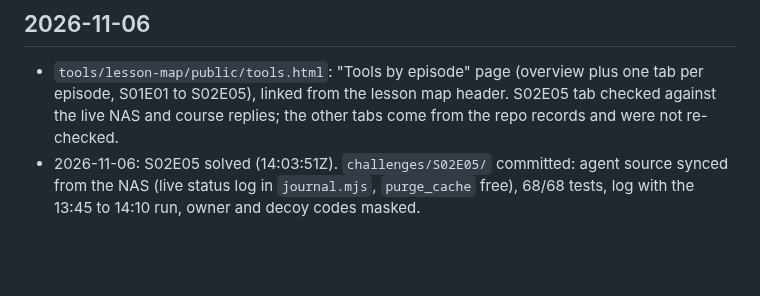
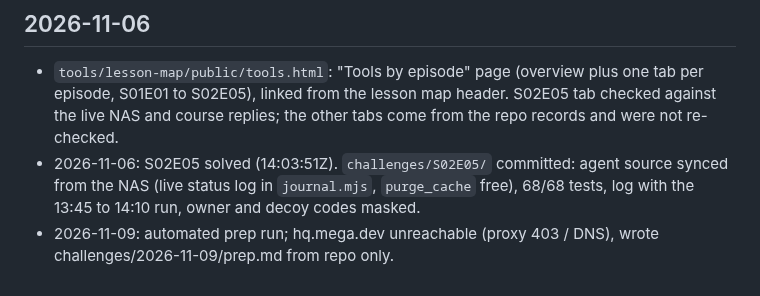
Before and after one commit to titusandronicu/mega-dev, a Markdown page: docs/CHANGELOG.md, the part around the change. GitHub-like rendering; blank space fills up the shorter version.

Commit message:
Prep 2026-11-09: hq.mega.dev unreachable
Co-Authored-By: Claude Sonnet 5.5 <noreply@anthropic.com>
Claude-Session: https://claude.ai/code/session_01MMcJc6VRcQvMWTb9B149JQ

```diff
--- a/docs/CHANGELOG.md
+++ b/docs/CHANGELOG.md
@@ -46,3 +46,4 @@
 ## 2026-11-06
 - `tools/lesson-map/public/tools.html`: "Tools by episode" page (overview plus one tab per episode, S01E01 to S02E05), linked from the lesson map header. S02E05 tab checked against the live NAS and course replies; the other tabs come from the repo records and were not re-checked.
 - 2026-11-06: S02E05 solved (14:03:51Z). `challenges/S02E05/` committed: agent source synced from the NAS (live status log in `journal.mjs`, `purge_cache` free), 68/68 tests, log with the 13:45 to 14:10 run, owner and decoy codes masked.
+- 2026-11-09: automated prep run; hq.mega.dev unreachable (proxy 403 / DNS), wrote challenges/2026-11-09/prep.md from repo only.
```
Also changed, not shown: challenges/2026-11-09/prep.md (added, +26 -0 lines).
